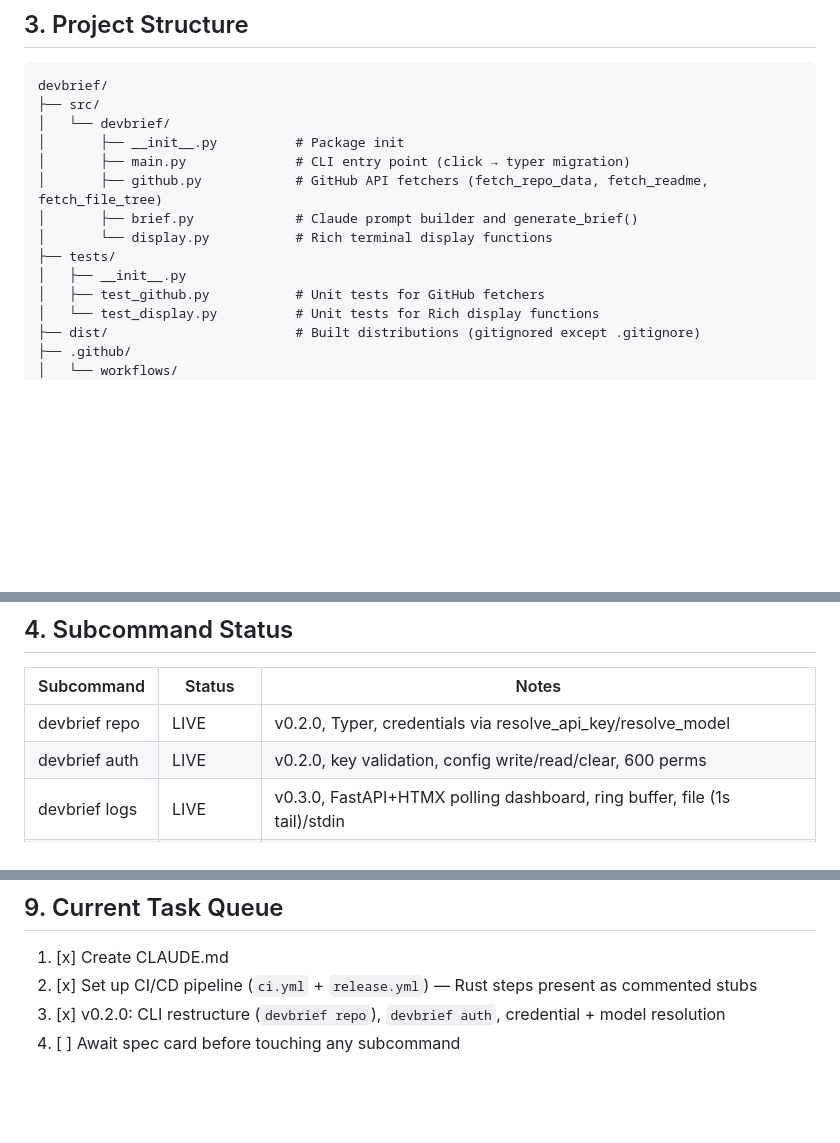
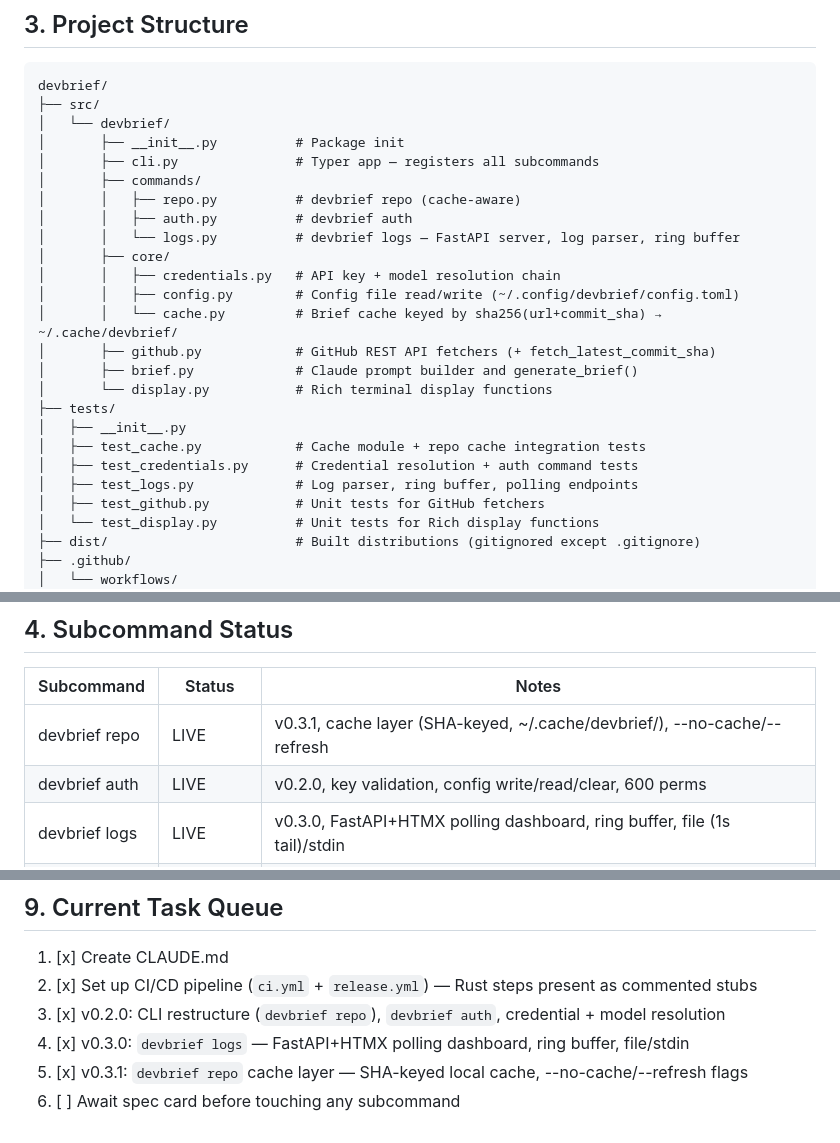
Before and after one commit to s3bc40/devbrief, a Markdown page: CLAUDE.md, 3 parts joined by grey strips. Rendered like a GitHub page; blank space fills up the shorter version.

```diff
--- a/CLAUDE.md
+++ b/CLAUDE.md
@@ -37,12 +37,23 @@ devbrief/
 ├── src/
 │   └── devbrief/
 │       ├── __init__.py          # Package init
-│       ├── main.py              # CLI entry point (click → typer migration)
-│       ├── github.py            # GitHub API fetchers (fetch_repo_data, fetch_readme, fetch_file_tree)
+│       ├── cli.py               # Typer app — registers all subcommands
+│       ├── commands/
+│       │   ├── repo.py          # devbrief repo (cache-aware)
+│       │   ├── auth.py          # devbrief auth
+│       │   └── logs.py          # devbrief logs — FastAPI server, log parser, ring buffer
+│       ├── core/
+│       │   ├── credentials.py   # API key + model resolution chain
+│       │   ├── config.py        # Config file read/write (~/.config/devbrief/config.toml)
+│       │   └── cache.py         # Brief cache keyed by sha256(url+commit_sha) → ~/.cache/devbrief/
+│       ├── github.py            # GitHub REST API fetchers (+ fetch_latest_commit_sha)
 │       ├── brief.py             # Claude prompt builder and generate_brief()
 │       └── display.py           # Rich terminal display functions
 ├── tests/
 │   ├── __init__.py
+│   ├── test_cache.py            # Cache module + repo cache integration tests
+│   ├── test_credentials.py      # Credential resolution + auth command tests
+│   ├── test_logs.py             # Log parser, ring buffer, polling endpoints
 │   ├── test_github.py           # Unit tests for GitHub fetchers
 │   └── test_display.py          # Unit tests for Rich display functions
 ├── dist/                        # Built distributions (gitignored except .gitignore)
@@ -64,7 +75,7 @@ devbrief/
 
 | Subcommand      | Status      | Notes                                          |
 |-----------------|-------------|------------------------------------------------|
-| devbrief repo   | LIVE        | v0.2.0, Typer, credentials via resolve_api_key/resolve_model |
+| devbrief repo   | LIVE        | v0.3.1, cache layer (SHA-keyed, ~/.cache/devbrief/), --no-cache/--refresh |
 | devbrief auth   | LIVE        | v0.2.0, key validation, config write/read/clear, 600 perms   |
 | devbrief logs   | LIVE        | v0.3.0, FastAPI+HTMX polling dashboard, ring buffer, file (1s tail)/stdin |
 | devbrief env    | PLANNED     | Rust entry point via maturin/PyO3              |
@@ -133,4 +144,6 @@ devbrief/
 1. [x] Create CLAUDE.md
 2. [x] Set up CI/CD pipeline (`ci.yml` + `release.yml`) — Rust steps present as commented stubs
 3. [x] v0.2.0: CLI restructure (`devbrief repo`), `devbrief auth`, credential + model resolution
-4. [ ] Await spec card before touching any subcommand
+4. [x] v0.3.0: `devbrief logs` — FastAPI+HTMX polling dashboard, ring buffer, file/stdin
+5. [x] v0.3.1: `devbrief repo` cache layer — SHA-keyed local cache, --no-cache/--refresh flags
+6. [ ] Await spec card before touching any subcommand
```
Also changed, not shown: README.md (+21 -3 lines).
